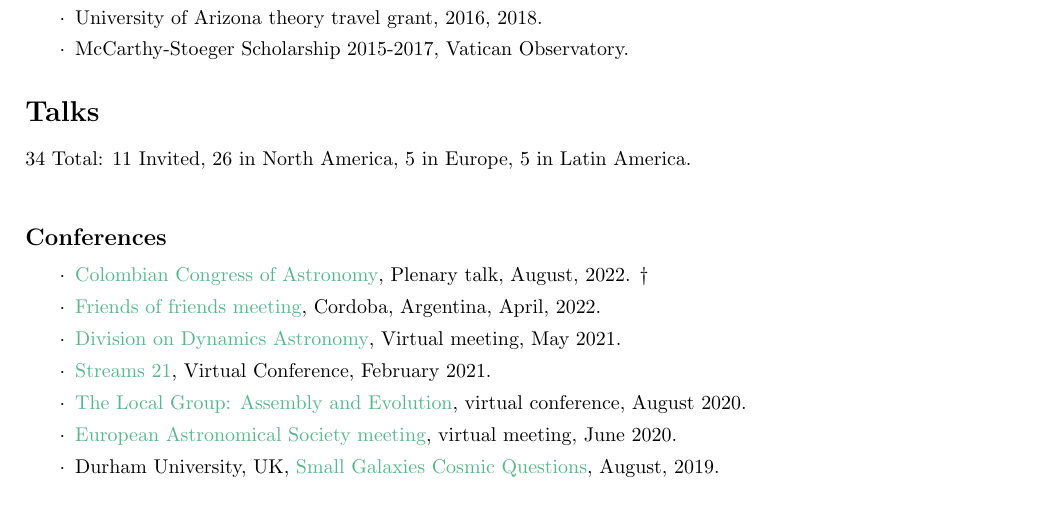
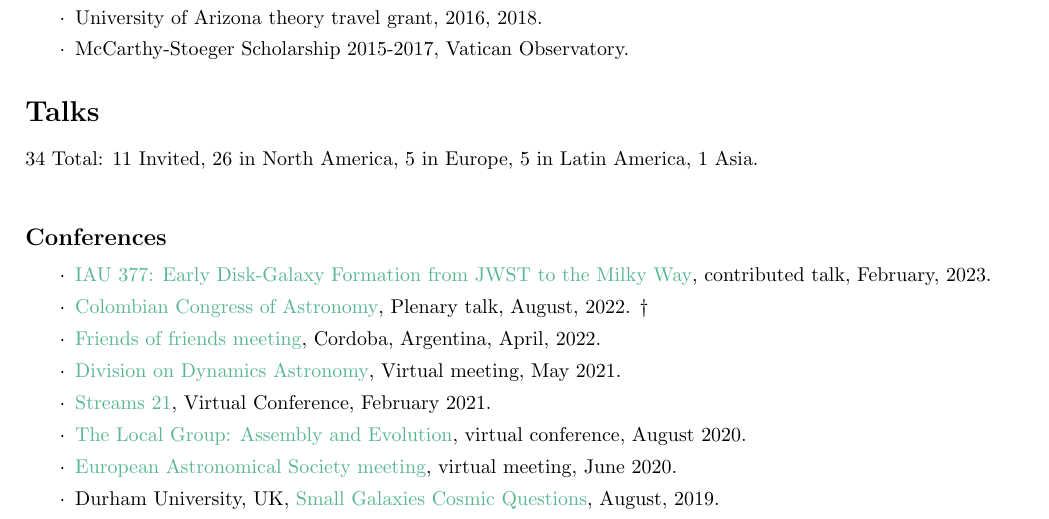
Before and after one commit to jngaravitoc/CV, a LaTeX CV (CV.tex): part of page 1 of 5, cut so that both start at the same text. Compiled offline with pdfLaTeX.

Commit message:
Update CV.tex

```diff
--- a/CV.tex
+++ b/CV.tex
@@ -76,7 +76,7 @@ science per year.)}
 %2010 - $1^{st}$ Place Maloka (interactive Science Museum) contest to design a didactical physics experiment.\\
 \section*{Talks}
 
-34 Total: 11 Invited, 26 in North America, 5 in Europe, 5 in Latin America.\\
+34 Total: 11 Invited, 26 in North America, 5 in Europe, 5 in Latin America, 1 Asia.\\
 
 
 \subsection*{Conferences}
@@ -85,9 +85,9 @@ science per year.)}
   \setlength\itemsep{0.0em}
   \renewcommand\labelitemi{$\cdot$}
 
-
+\item \href{https://www.mso.anu.edu.au/~yting/Malaysia_IAU/}{IAU 377: Early Disk-Galaxy Formation
+from JWST to the Milky Way}, contributed talk, February, 2023.
 \item \href{https://accefyn.com/microsites/nodos/astroco/congreso-colombiano-de-astronomia-cocoa-2022%E2%80%8B/}{Colombian Congress of Astronomy}, Plenary talk, August, 2022. \dag
-
 \item \href{http://fof.oac.uncor.edu/2022/}{Friends of friends meeting}, Cordoba, Argentina, April, 2022.
 \item \href{https://aas.org/meetings/dda52}{Division on Dynamics Astronomy}, Virtual meeting, May 2021.
 \item \href{https://stellarstreams.org/streams21/}{Streams 21}, Virtual
```
